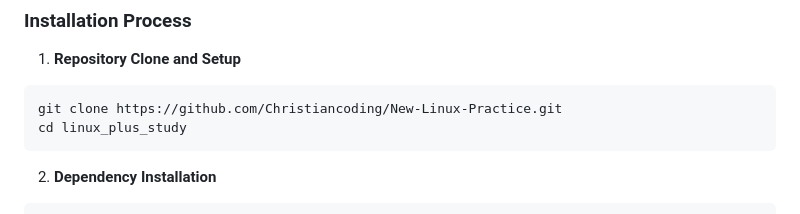
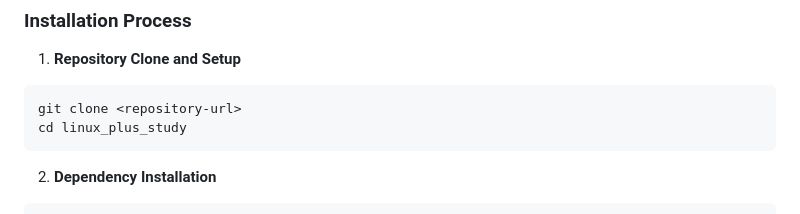
Before and after one commit to Christiancoding/New-Linux-Practice, a Markdown page: README.md, the part around the change. Drawn GitHub-style.

````diff
--- a/README.md
+++ b/README.md
@@ -68,7 +68,7 @@ Werkzeug >= 2.0.0
 
 1. **Repository Clone and Setup**
 ```bash
-git clone https://github.com/Christiancoding/New-Linux-Practice.git
+git clone <repository-url>
 cd linux_plus_study
 ```
 
````
